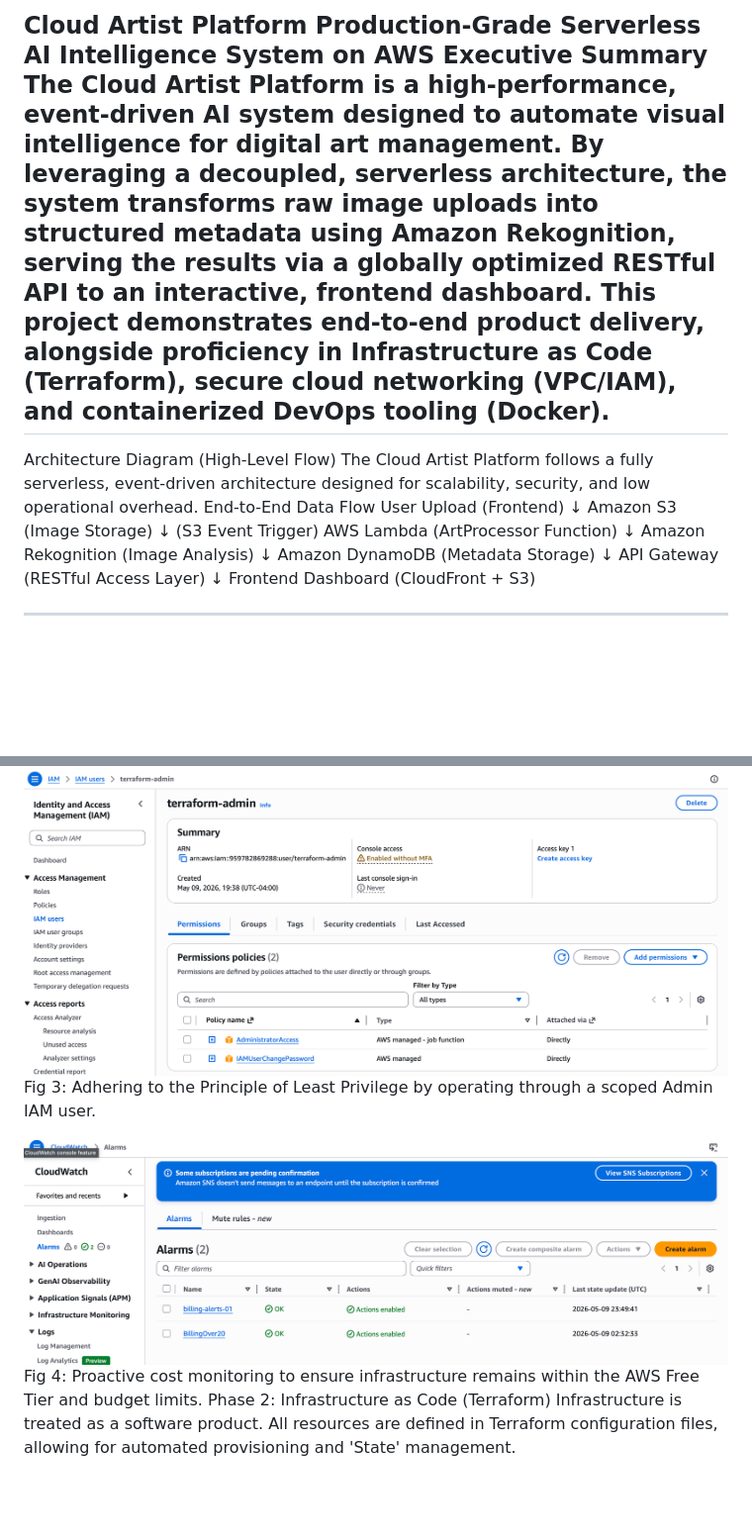
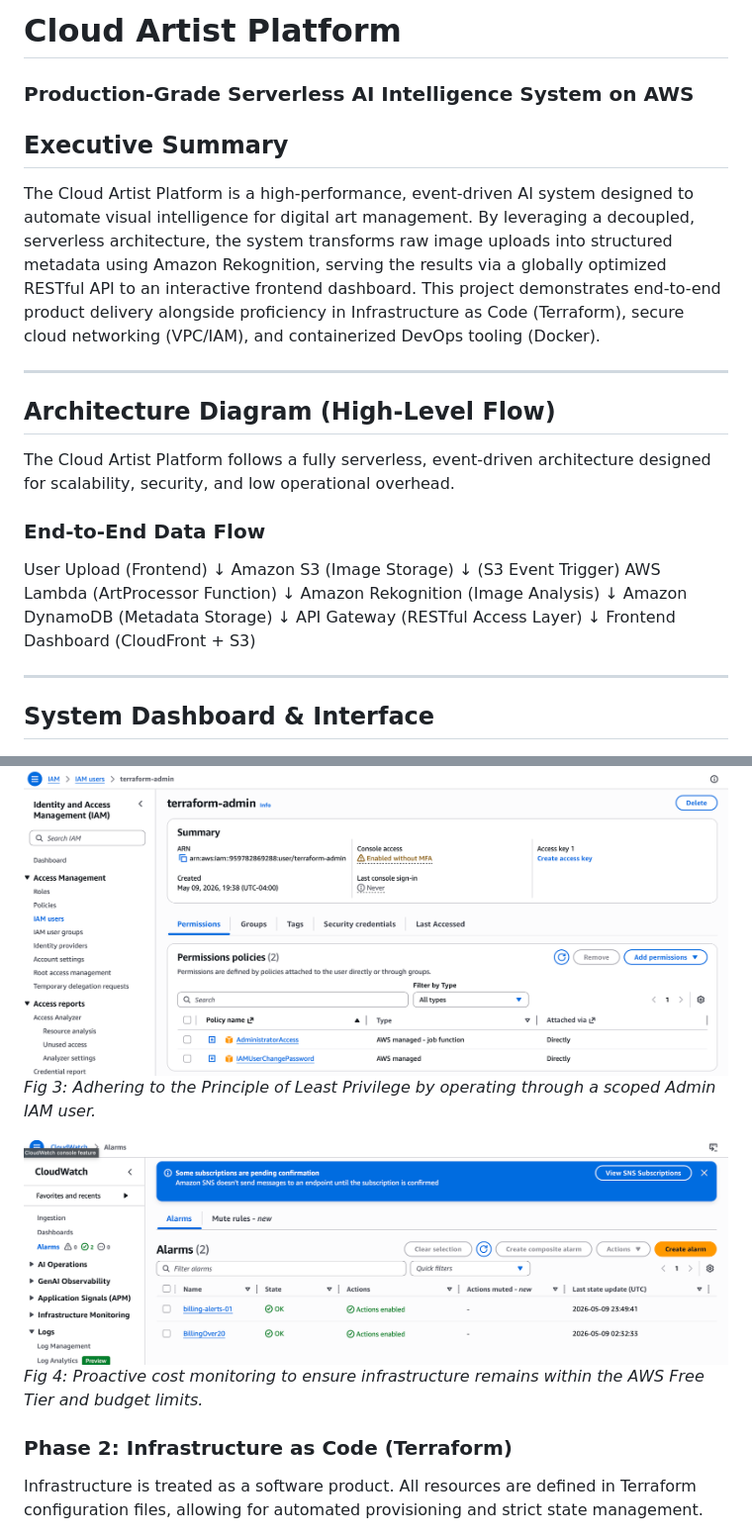
Before and after one commit to Mahum-Haider/Serverless-AI-Intelligence-System-on-AWS, a Markdown page: README.md, 2 parts joined by grey strips. Shown at 99% size. Drawn GitHub-style; blank space fills up the shorter version.

```diff
--- a/README.md
+++ b/README.md
@@ -1,27 +1,32 @@
-Cloud Artist Platform
-Production-Grade Serverless AI Intelligence System on AWS
-Executive Summary
-The Cloud Artist Platform is a high-performance, event-driven AI system designed to automate visual intelligence for digital art management. By leveraging a decoupled, serverless architecture, the system transforms raw image uploads into structured metadata using Amazon Rekognition, serving the results via a globally optimized RESTful API to an interactive, frontend dashboard. This project demonstrates end-to-end product delivery, alongside proficiency in Infrastructure as Code (Terraform), secure cloud networking (VPC/IAM), and containerized DevOps tooling (Docker).
----------------------------------------------------------------------------------------------------------------------
+# Cloud Artist Platform
+### Production-Grade Serverless AI Intelligence System on AWS
 
-Architecture Diagram (High-Level Flow)
+## Executive Summary
+The Cloud Artist Platform is a high-performance, event-driven AI system designed to automate visual intelligence for digital art management. By leveraging a decoupled, serverless architecture, the system transforms raw image uploads into structured metadata using Amazon Rekognition, serving the results via a globally optimized RESTful API to an interactive frontend dashboard. This project demonstrates end-to-end product delivery alongside proficiency in Infrastructure as Code (Terraform), secure cloud networking (VPC/IAM), and containerized DevOps tooling (Docker).
+
+---
+
+## Architecture Diagram (High-Level Flow)
 The Cloud Artist Platform follows a fully serverless, event-driven architecture designed for scalability, security, and low operational overhead.
-End-to-End Data Flow
+
+### End-to-End Data Flow
 User Upload (Frontend)
-        ↓
+↓
 Amazon S3 (Image Storage)
-        ↓ (S3 Event Trigger)
+↓ (S3 Event Trigger)
 AWS Lambda (ArtProcessor Function)
-        ↓
+↓
 Amazon Rekognition (Image Analysis)
-        ↓
+↓
 Amazon DynamoDB (Metadata Storage)
-        ↓
+↓
 API Gateway (RESTful Access Layer)
-        ↓
+↓
 Frontend Dashboard (CloudFront + S3)
 
---------------------------------------------------------------------------------------------------------------------
+---
+
+## System Dashboard & Interface
 
 ![Frontend Dashboard Interface](Screenshots/dashboard1.png)
 ![Frontend Dashboard Interface](Screenshots/dashboard2.png)
@@ -41,11 +54,12 @@ Phase 1: Security & Cost Governance
 Operating with a 'Security First' mindset, the project emphasizes administrative best practices and proactive cost management.
 
 ![IAM Security](Screenshots/iam-security.png)
-Fig 3: Adhering to the Principle of Least Privilege by operating through a scoped Admin IAM user.
+*Fig 3: Adhering to the Principle of Least Privilege by operating through a scoped Admin IAM user.*
 
 ![AWS Budget Monitoring](Screenshots/aws-budget.png)
-Fig 4: Proactive cost monitoring to ensure infrastructure remains within the AWS Free Tier and budget limits.
-Phase 2: Infrastructure as Code (Terraform)
-Infrastructure is treated as a software product. All resources are defined in Terraform configuration files, allowing for automated provisioning and 'State' management.
+*Fig 4: Proactive cost monitoring to ensure infrastructure remains within the AWS Free Tier and budget limits.*
+
+### Phase 2: Infrastructure as Code (Terraform)
+Infrastructure is treated as a software product. All resources are defined in Terraform configuration files, allowing for automated provisioning and strict state management.
 
 ![Terraform Apply](Screenshots/terraform-apply.png)
```
Also changed, not shown: other parts of README.md (+59 -44 lines).
